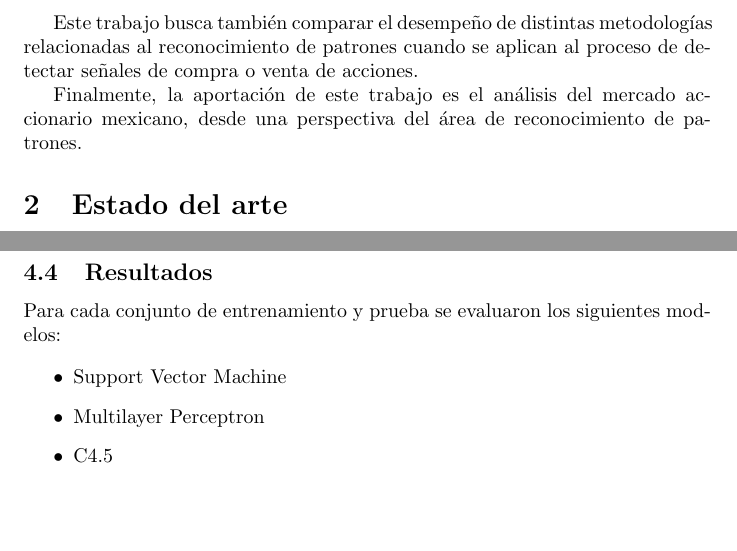
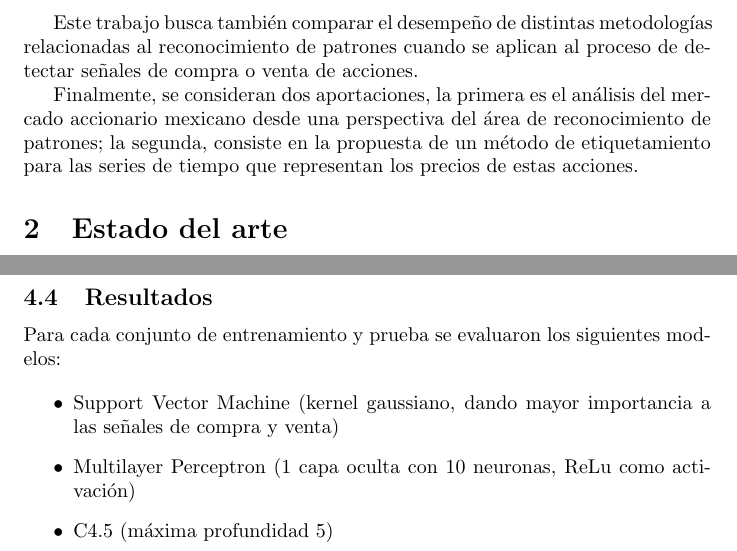
Before and after one commit to davidrmh/CIC-A18, a LaTeX paper (patrones/articulo/articulo_final.tex): two parts of pages 2 and 6 of 12, joined at a grey line, cut so that both start at the same text, the shorter picture padded with empty space. Compiled offline with pdfLaTeX; the source files are stored in an older character set and shown here as Unicode.

Commit message:
Final version

```diff
--- a/patrones/articulo/articulo_final.tex
+++ b/patrones/articulo/articulo_final.tex
@@ -36,7 +36,7 @@ Particularmente, se buscan reglas de operación que generen ganancias (pérdidas
 
 Este trabajo busca también comparar el desempeño de distintas metodologías relacionadas al reconocimiento de patrones cuando se aplican al proceso de detectar señales de compra o venta de acciones.
 
-Finalmente, la aportación de este trabajo es el análisis del mercado accionario mexicano, desde una perspectiva del área de reconocimiento de patrones.
+Finalmente, se consideran dos aportaciones, la primera es el análisis del mercado accionario mexicano desde una perspectiva del área de reconocimiento de patrones; la segunda, consiste en la propuesta de un método de etiquetamiento para las series de tiempo que representan los precios de estas acciones.
 
 %\begin{itemize}
 %	\item Motivación (justificación).
@@ -173,9 +173,9 @@ Se utilizaron dos métodos para obtener los atributos a considerar:
 Para cada conjunto de entrenamiento y prueba se evaluaron los siguientes modelos:
 
 \begin{itemize}
-	\item Support Vector Machine
-	\item Multilayer Perceptron
-	\item C4.5
+	\item Support Vector Machine (kernel gaussiano, dando mayor importancia a las señales de compra y venta)
+	\item Multilayer Perceptron (1 capa oculta con 10 neuronas, ReLu como activación)
+	\item C4.5 (máxima profundidad 5)
 \end{itemize}
 
 La métrica de desempeño será el \textbf{exceso de ganancia}, la cual se calcula bajo los siguientes supuestos.
```
Also changed, not shown: patrones/articulo/referencias_articulo.bib (+3 -3 lines), patrones/articulo/articulo_final.tex (6 more changed lines).
